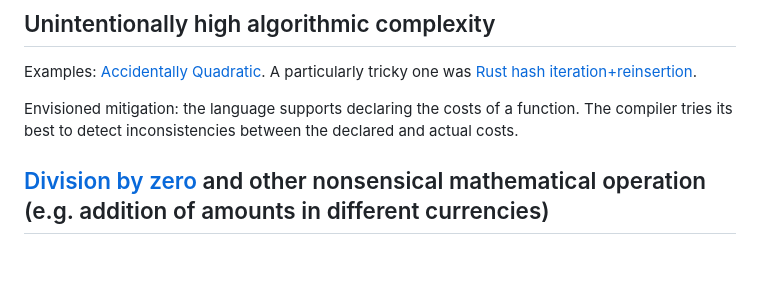
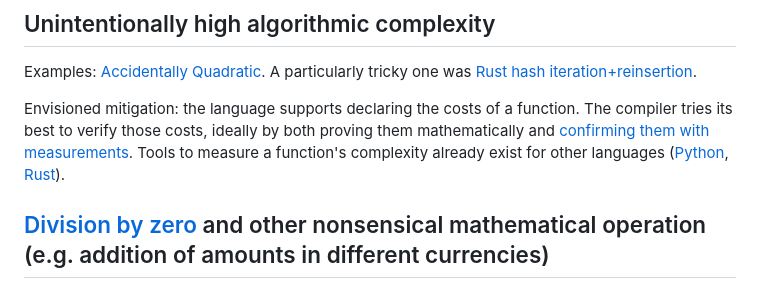
Before and after one commit to gato-lang/gato, a Markdown page: design/bug-types.md, the part around the change. Rendered like a GitHub page; blank space fills up the shorter version.

Commit message:
add links to complexity measurement paper and tools
Credit to https://hachyderm.io/@itamarst/116301993617728702

```diff
--- a/design/bug-types.md
+++ b/design/bug-types.md
@@ -37,7 +37,7 @@ Envisioned mitigation: the maximum run time of a function can be properly declar
 
 Examples: [Accidentally Quadratic](https://accidentallyquadratic.tumblr.com/). A particularly tricky one was [Rust hash iteration+reinsertion](https://accidentallyquadratic.tumblr.com/post/153545455987/rust-hash-iteration-reinsertion).
 
-Envisioned mitigation: the language supports declaring the costs of a function. The compiler tries its best to detect inconsistencies between the declared and actual costs.
+Envisioned mitigation: the language supports declaring the costs of a function. The compiler tries its best to verify those costs, ideally by both proving them mathematically and [confirming them with measurements](https://theory.stanford.edu/~aiken/publications/papers/fse07.pdf). Tools to measure a function's complexity already exist for other languages ([Python](https://github.com/plasma-umass/bigO/), [Rust](https://docs.rs/bigoish/)).
 
 ## [Division by zero](https://en.wikipedia.org/wiki/Division_by_zero) and other nonsensical mathematical operation (e.g. addition of amounts in different currencies)
 
```
